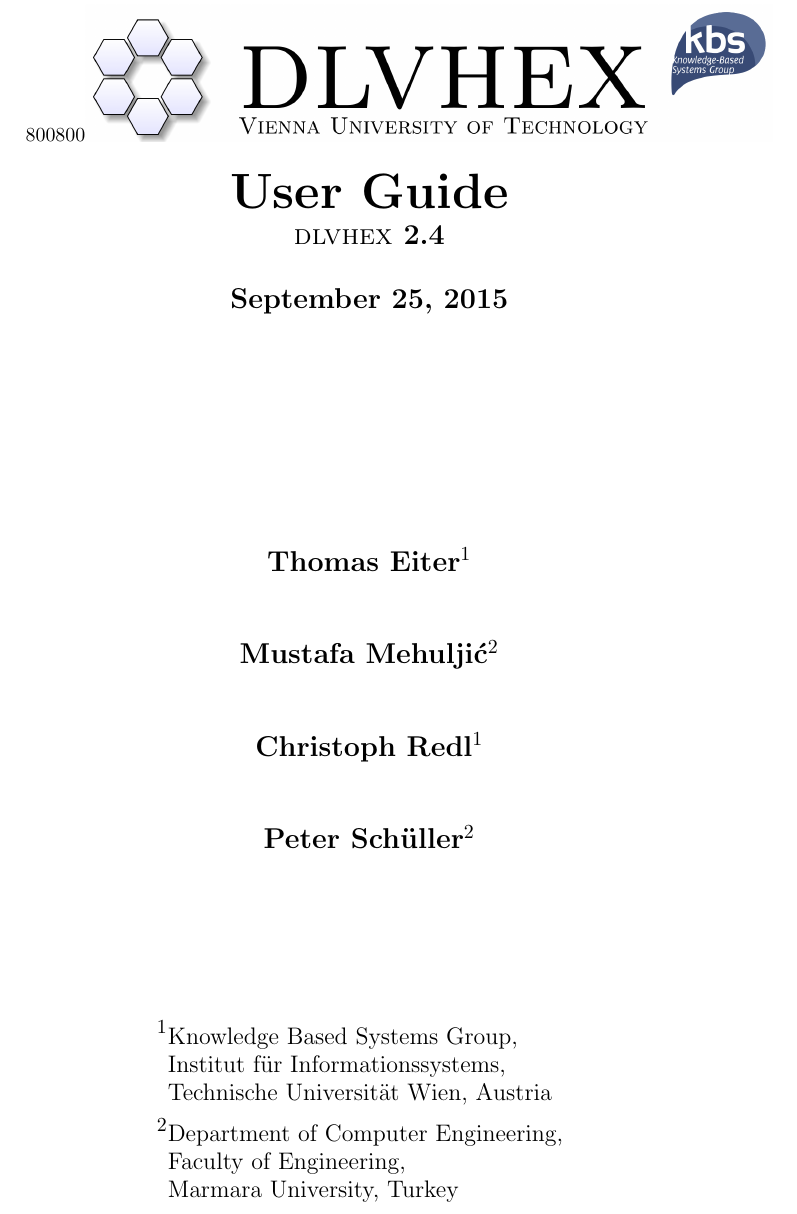
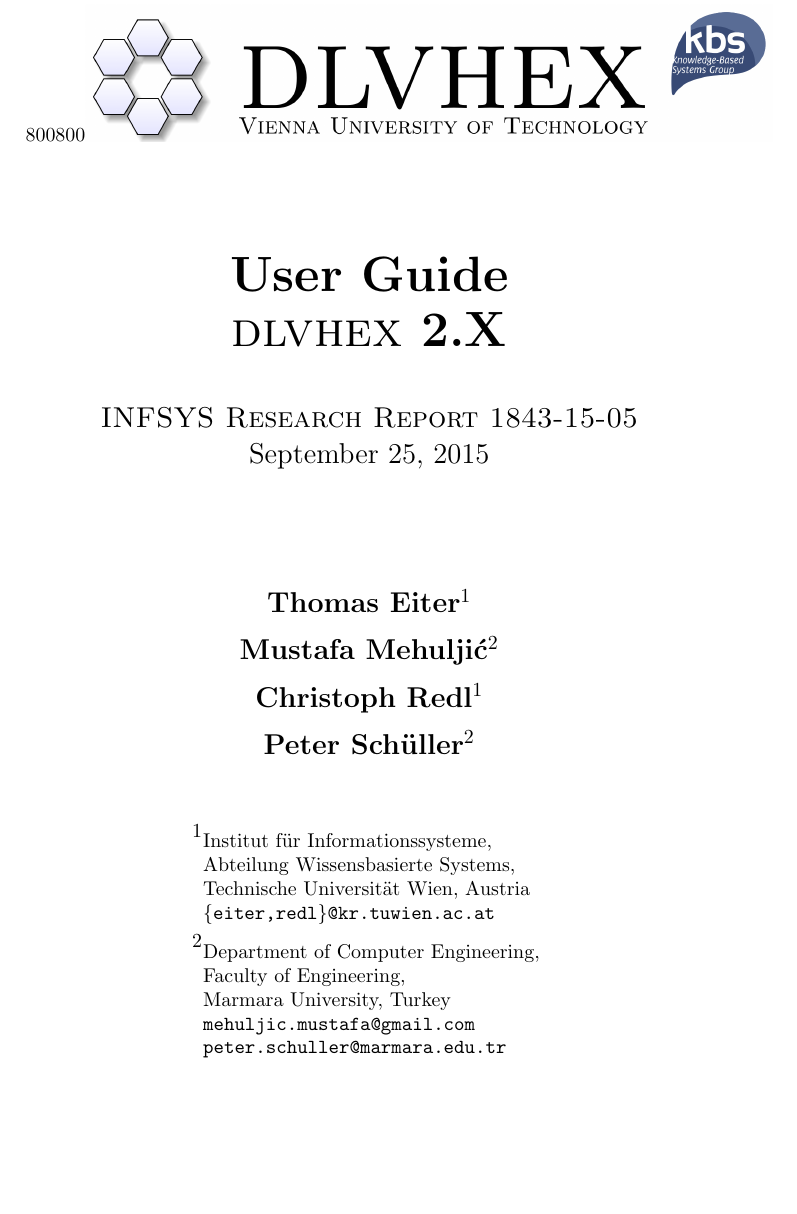
Before and after one commit to hexhex/manual, a LaTeX paper (Manual.tex): part of page 1 of 46, cut so that both start at the same text, the shorter picture padded with empty space. Compiled offline with pdfLaTeX.

Commit message:
TechReport-ified titlepage

```diff
--- a/Manual.tex
+++ b/Manual.tex
@@ -99,34 +99,35 @@
     \centering
     \vfill
     \includegraphics[width=1.0\textwidth,natwidth=800,natheight=800]{biglogo_whitebg.png}
-    \vfill
-    {\bfseries\Large
-        {\Huge User Guide} \\
-        {\Large \dlvhex{} 2.4} \\
-        \vskip0.5cm
-	    {\Large \today}
-        \vskip4cm
-        Thomas Eiter$^1$\\[1cm]
-        Mustafa Mehulji\'{c}$^2$ \\[1cm]
-        Christoph Redl$^1$ \\[1cm]
-        Peter Sch\"{u}ller$^2$ \\[1cm]
-        \vspace{2cm}
-        {
-        \large\mdseries
+    \vskip2cm
+        {\bfseries\Huge User Guide} \\[1em]
+        {\bfseries\Huge \dlvhex\ 2.X} \\
+        \vskip1.0cm
+        {\sc\Large INFSYS Research Report 1843-15-05} \\
+        \medskip
+        {\Large \today}
+        \vskip2cm
+        {\bfseries\Large
+        Thomas Eiter$^1$\\[2mm]
+        Mustafa Mehulji\'{c}$^2$ \\[2mm]
+        Christoph Redl$^1$ \\[2mm]
+        Peter Sch\"{u}ller$^2$ \\[2mm]
+        }
+        \vspace{1cm}
         \begin{tabular}{r@{}l}
         {\Large$^1$}
-          & Knowledge Based Systems Group,\\
-          & Institut f\"ur Informationssystems,\\
-          & Technische Universit\"at Wien, Austria \\[1ex]
+          & Institut f\"ur Informationssysteme,\\
+          & Abteilung Wissensbasierte Systems,\\
+          & Technische Universit\"at Wien, Austria \\
+          & {\tt\{eiter,redl\}@kr.tuwien.ac.at} \\[1ex]
         {\Large$^2$}
           & Department of Computer Engineering,\\
           & Faculty of Engineering, \\
           & Marmara University, Turkey \\
+          & {\tt mehuljic.mustafa@gmail.com}\\
+          & {\tt peter.schuller@marmara.edu.tr}
         \end{tabular}
-        }
         \vspace{4cm}
-    }
-
 \end{titlepage}
 %
 % pdflatex begining.tex
```
